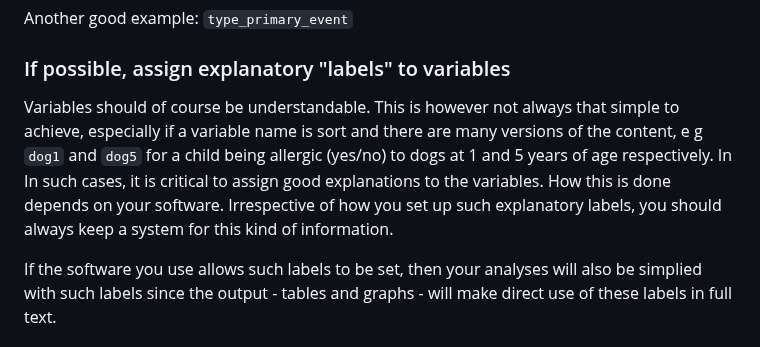
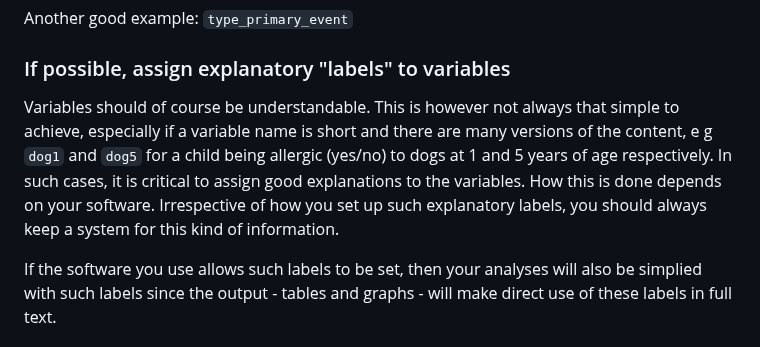
Before and after one commit to lundqvistr/manual_medfak_research_data, a Markdown page: manual.md, the part around the change. Rendered like a GitHub page.

```diff
--- a/manual.md
+++ b/manual.md
@@ -244,7 +244,7 @@ Good example: `diabetes`
 Another good example: `type_primary_event`
 
 ### If possible, assign explanatory "labels" to variables
-Variables should of course be understandable. This is however not always that simple to achieve, especially if a variable name is sort and there are many versions of the content, e g `dog1` and `dog5` for a child being allergic (yes/no) to dogs at 1 and 5 years of age respectively. In In such cases, it is critical to assign good explanations to the variables. How this is done depends on your software. Irrespective of how you set up such explanatory labels, you should always keep a system for this kind of information.
+Variables should of course be understandable. This is however not always that simple to achieve, especially if a variable name is short and there are many versions of the content, e g `dog1` and `dog5` for a child being allergic (yes/no) to dogs at 1 and 5 years of age respectively. In such cases, it is critical to assign good explanations to the variables. How this is done depends on your software. Irrespective of how you set up such explanatory labels, you should always keep a system for this kind of information.
 
 If the software you use allows such labels to be set, then your analyses will also be simplied with such labels since the output - tables and graphs - will make direct use of these labels in full text.
 
```
